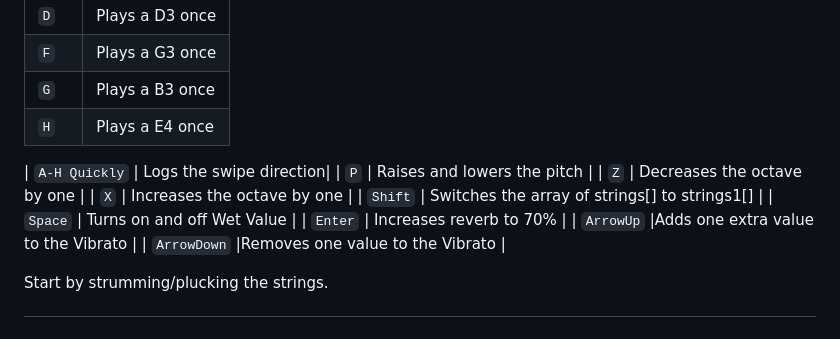
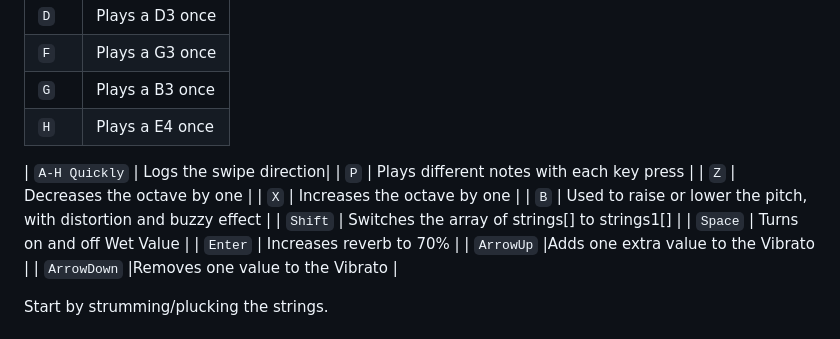
Before and after one commit to IDBCourses/ht26-a1-group-beginner-7, a Markdown page: README.md, the part around the change. Rendered like a GitHub page.

Commit message:
B & P key explained in ReadME.md

```diff
--- a/README.md
+++ b/README.md
@@ -19,9 +19,10 @@ User can slide finger across the six "string" keys to replicate the sound of a g
 | `H` | Plays a E4 once |
 
 | `A-H Quickly` | Logs the swipe direction|
-| `P` | Raises and lowers the pitch |
+| `P` | Plays different notes with each key press |
 | `Z` | Decreases the octave by one |
 | `X` | Increases the octave by one |
+| `B` | Used to raise or lower the pitch, with distortion and buzzy effect |
 | `Shift` | Switches the array of strings[] to strings1[] |
 | `Space` | Turns on and off Wet Value |
 | `Enter` | Increases reverb to 70% |
```
